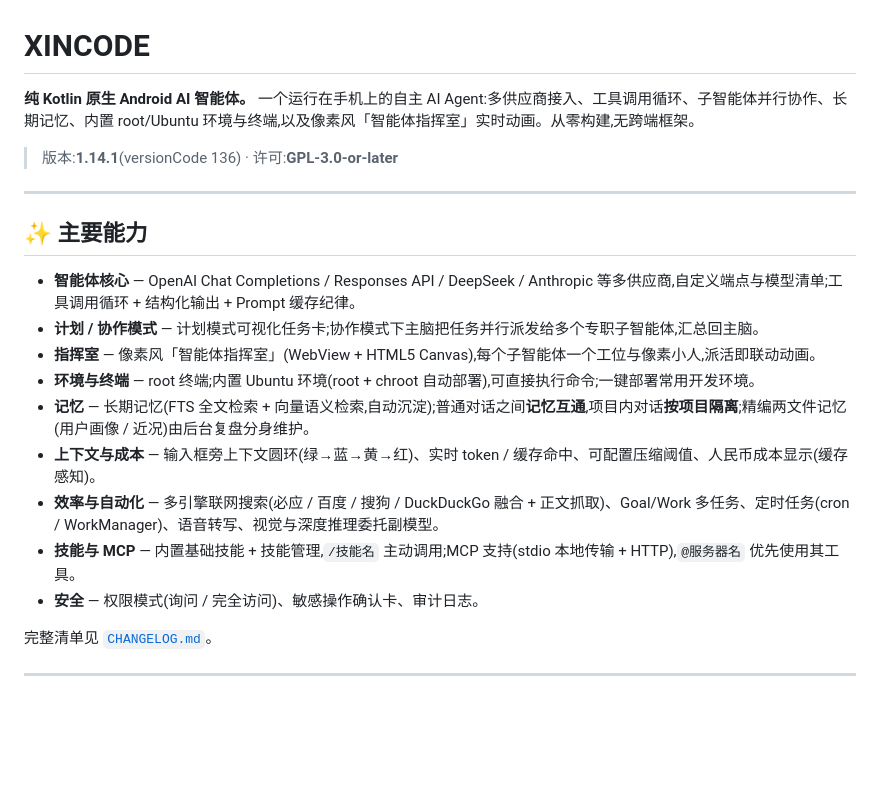
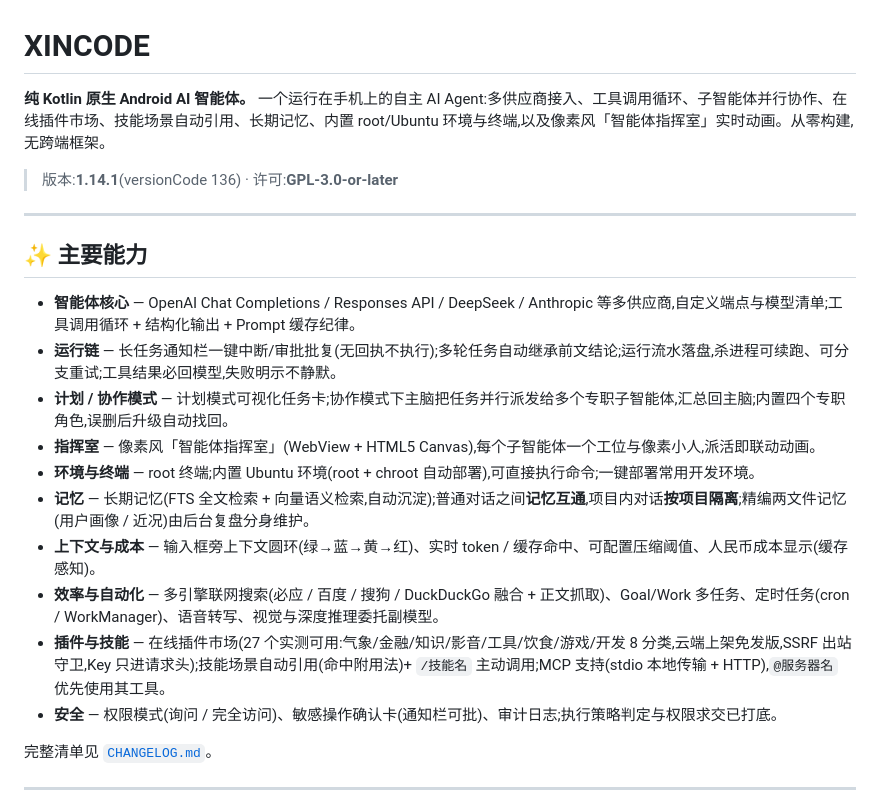
Before and after one commit to kusesad-1122/XINCODE-Public, a Markdown page: README.md, the part around the change. Drawn GitHub-style; blank space fills up the shorter version.

Commit message:
docs: 产品介绍跟进 1.14(运行链/在线插件市场/技能自动引用)

```diff
--- a/README.md
+++ b/README.md
@@ -1,6 +1,6 @@
 # XINCODE
 
-**纯 Kotlin 原生 Android AI 智能体。** 一个运行在手机上的自主 AI Agent:多供应商接入、工具调用循环、子智能体并行协作、长期记忆、内置 root/Ubuntu 环境与终端,以及像素风「智能体指挥室」实时动画。从零构建,无跨端框架。
+**纯 Kotlin 原生 Android AI 智能体。** 一个运行在手机上的自主 AI Agent:多供应商接入、工具调用循环、子智能体并行协作、在线插件市场、技能场景自动引用、长期记忆、内置 root/Ubuntu 环境与终端,以及像素风「智能体指挥室」实时动画。从零构建,无跨端框架。
 
 > 版本:**1.14.1**(versionCode 136) · 许可:**GPL-3.0-or-later**
 
@@ -9,14 +9,15 @@
 ## ✨ 主要能力
 
 - **智能体核心** — OpenAI Chat Completions / Responses API / DeepSeek / Anthropic 等多供应商,自定义端点与模型清单;工具调用循环 + 结构化输出 + Prompt 缓存纪律。
-- **计划 / 协作模式** — 计划模式可视化任务卡;协作模式下主脑把任务并行派发给多个专职子智能体,汇总回主脑。
+- **运行链** — 长任务通知栏一键中断/审批批复(无回执不执行);多轮任务自动继承前文结论;运行流水落盘,杀进程可续跑、可分支重试;工具结果必回模型,失败明示不静默。
+- **计划 / 协作模式** — 计划模式可视化任务卡;协作模式下主脑把任务并行派发给多个专职子智能体,汇总回主脑;内置四个专职角色,误删后升级自动找回。
 - **指挥室** — 像素风「智能体指挥室」(WebView + HTML5 Canvas),每个子智能体一个工位与像素小人,派活即联动动画。
 - **环境与终端** — root 终端;内置 Ubuntu 环境(root + chroot 自动部署),可直接执行命令;一键部署常用开发环境。
 - **记忆** — 长期记忆(FTS 全文检索 + 向量语义检索,自动沉淀);普通对话之间**记忆互通**,项目内对话**按项目隔离**;精编两文件记忆(用户画像 / 近况)由后台复盘分身维护。
 - **上下文与成本** — 输入框旁上下文圆环(绿→蓝→黄→红)、实时 token / 缓存命中、可配置压缩阈值、人民币成本显示(缓存感知)。
 - **效率与自动化** — 多引擎联网搜索(必应 / 百度 / 搜狗 / DuckDuckGo 融合 + 正文抓取)、Goal/Work 多任务、定时任务(cron / WorkManager)、语音转写、视觉与深度推理委托副模型。
-- **技能与 MCP** — 内置基础技能 + 技能管理,`/技能名` 主动调用;MCP 支持(stdio 本地传输 + HTTP),`@服务器名` 优先使用其工具。
-- **安全** — 权限模式(询问 / 完全访问)、敏感操作确认卡、审计日志。
+- **插件与技能** — 在线插件市场(27 个实测可用:气象/金融/知识/影音/工具/饮食/游戏/开发 8 分类,云端上架免发版,SSRF 出站守卫,Key 只进请求头);技能场景自动引用(命中附用法)+ `/技能名` 主动调用;MCP 支持(stdio 本地传输 + HTTP),`@服务器名` 优先使用其工具。
+- **安全** — 权限模式(询问 / 完全访问)、敏感操作确认卡(通知栏可批)、审计日志;执行策略判定与权限求交已打底。
 
 完整清单见 [`CHANGELOG.md`](CHANGELOG.md)。
 
```
